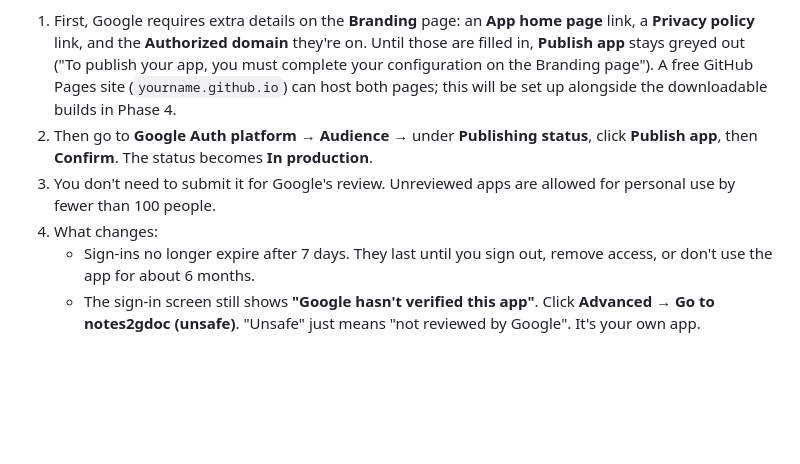
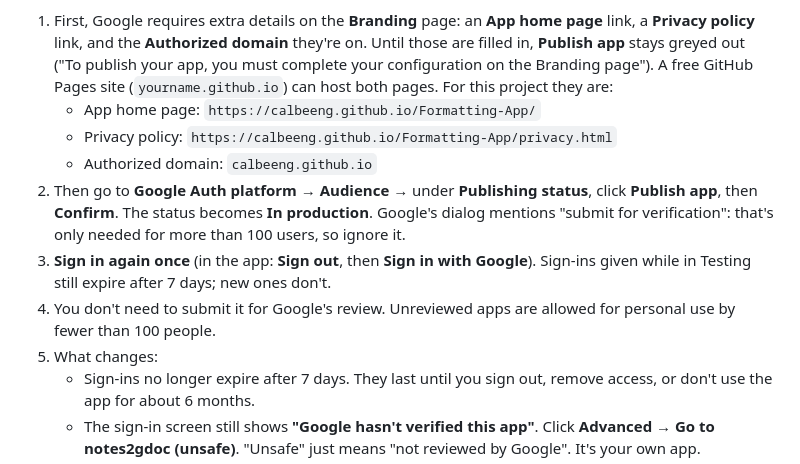
Before and after one commit to calbeeng/Formatting-App, a Markdown page: SETUP.md, the part around the change. Rendered like a GitHub page; blank space fills up the shorter version.

Commit message:
SETUP: publishing details for this project
Co-Authored-By: Claude Opus 5.5 <noreply@anthropic.com>

```diff
--- a/SETUP.md
+++ b/SETUP.md
@@ -119,12 +119,19 @@ roughly once a week. Only the test users from step 5 can sign in.
    domain** they're on. Until those are filled in, **Publish app** stays greyed
    out ("To publish your app, you must complete your configuration on the
    Branding page"). A free GitHub Pages site (`yourname.github.io`) can host
-   both pages; this will be set up alongside the downloadable builds in Phase 4.
+   both pages. For this project they are:
+   - App home page: `https://calbeeng.github.io/Formatting-App/`
+   - Privacy policy: `https://calbeeng.github.io/Formatting-App/privacy.html`
+   - Authorized domain: `calbeeng.github.io`
 2. Then go to **Google Auth platform** → **Audience** → under **Publishing status**,
    click **Publish app**, then **Confirm**. The status becomes **In production**.
-3. You don't need to submit it for Google's review. Unreviewed apps are
+   Google's dialog mentions "submit for verification": that's only needed for
+   more than 100 users, so ignore it.
+3. **Sign in again once** (in the app: **Sign out**, then **Sign in with Google**).
+   Sign-ins given while in Testing still expire after 7 days; new ones don't.
+4. You don't need to submit it for Google's review. Unreviewed apps are
    allowed for personal use by fewer than 100 people.
-4. What changes:
+5. What changes:
    - Sign-ins no longer expire after 7 days. They last until you sign out,
      remove access, or don't use the app for about 6 months.
    - The sign-in screen still shows **"Google hasn't verified this app"**.
```
